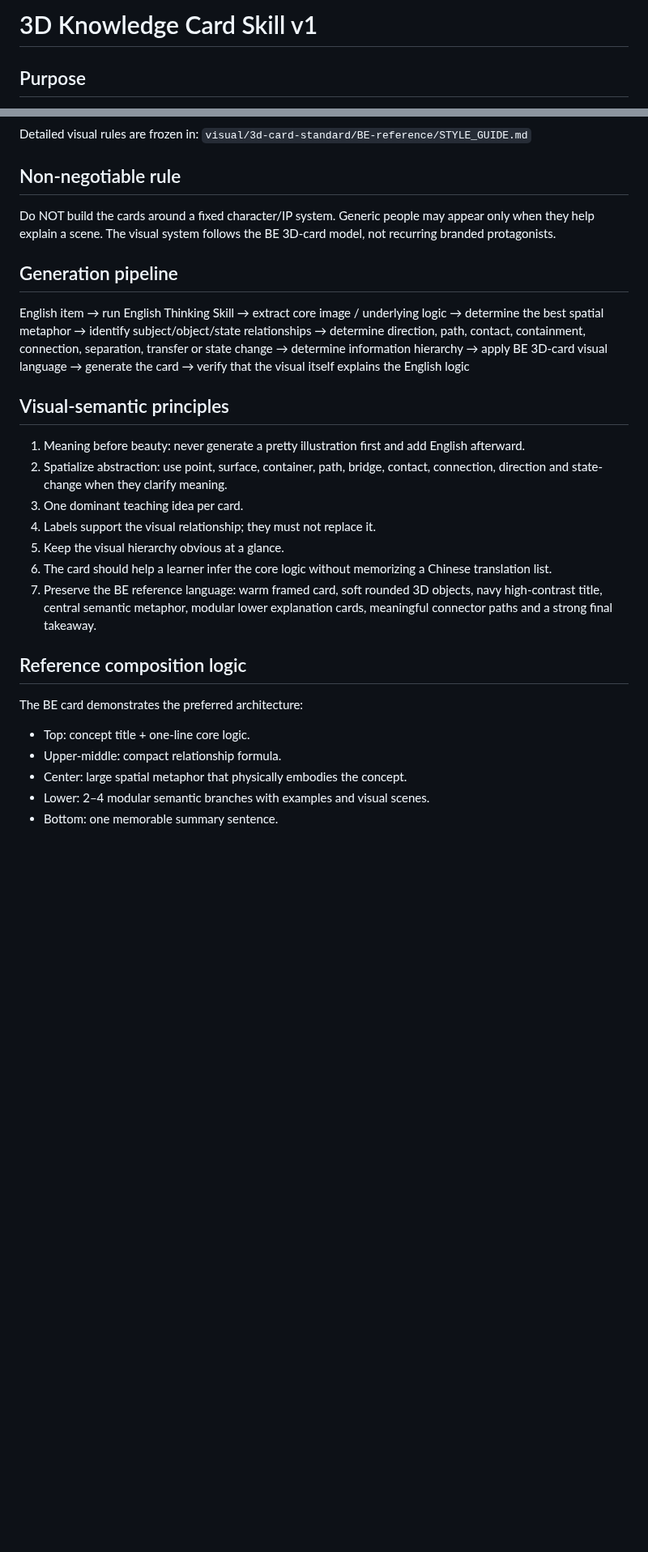
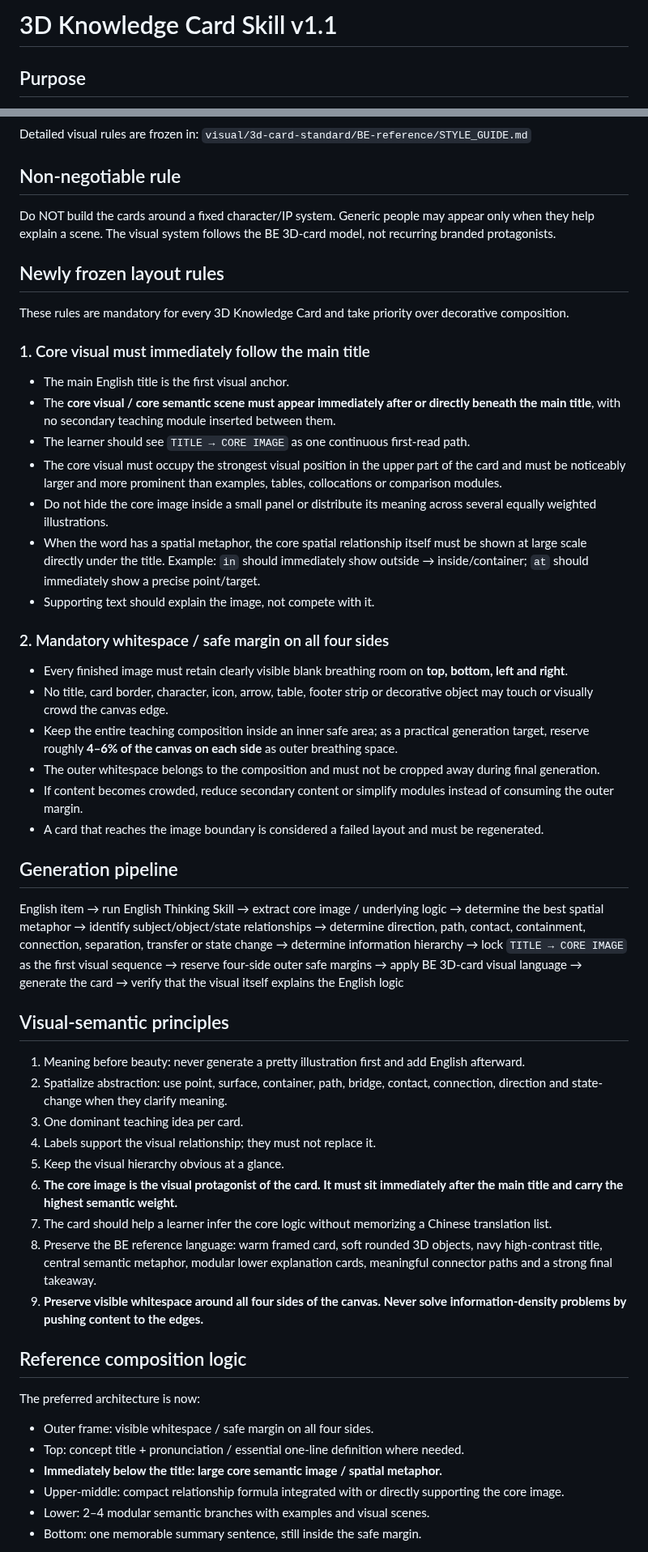
Before and after one commit to weitianhua8-oss/english-thinking-system, a Markdown page: skills/3d-knowledge-card/SKILL.md, 2 parts joined by grey strips. Shown at 81% size. Drawn GitHub-style; blank space fills up the shorter version.

Commit message:
docs: strengthen 3D knowledge card core visual and safe margins

```diff
--- a/skills/3d-knowledge-card/SKILL.md
+++ b/skills/3d-knowledge-card/SKILL.md
@@ -1,4 +1,4 @@
-# 3D Knowledge Card Skill v1
+# 3D Knowledge Card Skill v1.1
 
 ## Purpose
 Convert abstract English logic into a spatial visual explanation. The image is part of the teaching model, not decoration.
@@ -12,6 +12,26 @@ Detailed visual rules are frozen in:
 ## Non-negotiable rule
 Do NOT build the cards around a fixed character/IP system. Generic people may appear only when they help explain a scene. The visual system follows the BE 3D-card model, not recurring branded protagonists.
 
+## Newly frozen layout rules
+These rules are mandatory for every 3D Knowledge Card and take priority over decorative composition.
+
+### 1. Core visual must immediately follow the main title
+- The main English title is the first visual anchor.
+- The **core visual / core semantic scene must appear immediately after or directly beneath the main title**, with no secondary teaching module inserted between them.
+- The learner should see `TITLE → CORE IMAGE` as one continuous first-read path.
+- The core visual must occupy the strongest visual position in the upper part of the card and must be noticeably larger and more prominent than examples, tables, collocations or comparison modules.
+- Do not hide the core image inside a small panel or distribute its meaning across several equally weighted illustrations.
+- When the word has a spatial metaphor, the core spatial relationship itself must be shown at large scale directly under the title. Example: `in` should immediately show outside → inside/container; `at` should immediately show a precise point/target.
+- Supporting text should explain the image, not compete with it.
+
+### 2. Mandatory whitespace / safe margin on all four sides
+- Every finished image must retain clearly visible blank breathing room on **top, bottom, left and right**.
+- No title, card border, character, icon, arrow, table, footer strip or decorative object may touch or visually crowd the canvas edge.
+- Keep the entire teaching composition inside an inner safe area; as a practical generation target, reserve roughly **4–6% of the canvas on each side** as outer breathing space.
+- The outer whitespace belongs to the composition and must not be cropped away during final generation.
+- If content becomes crowded, reduce secondary content or simplify modules instead of consuming the outer margin.
+- A card that reaches the image boundary is considered a failed layout and must be regenerated.
+
 ## Generation pipeline
 English item
 → run English Thinking Skill
@@ -20,6 +40,8 @@ English item
 → identify subject/object/state relationships
 → determine direction, path, contact, containment, connection, separation, transfer or state change
 → determine information hierarchy
+→ lock `TITLE → CORE IMAGE` as the first visual sequence
+→ reserve four-side outer safe margins
 → apply BE 3D-card visual language
 → generate the card
 → verify that the visual itself explains the English logic
@@ -30,14 +52,17 @@ English item
 3. One dominant teaching idea per card.
 4. Labels support the visual relationship; they must not replace it.
 5. Keep the visual hierarchy obvious at a glance.
-6. The card should help a learner infer the core logic without memorizing a Chinese translation list.
-7. Preserve the BE reference language: warm framed card, soft rounded 3D objects, navy high-contrast title, central semantic metaphor, modular lower explanation cards, meaningful connector paths and a strong final takeaway.
+6. **The core image is the visual protagonist of the card. It must sit immediately after the main title and carry the highest semantic weight.**
+7. The card should help a learner infer the core logic without memorizing a Chinese translation list.
+8. Preserve the BE reference language: warm framed card, soft rounded 3D objects, navy high-contrast title, central semantic metaphor, modular lower explanation cards, meaningful connector paths and a strong final takeaway.
+9. **Preserve visible whitespace around all four sides of the canvas. Never solve information-density problems by pushing content to the edges.**
 
 ## Reference composition logic
-The BE card demonstrates the preferred architecture:
-- Top: concept title + one-line core logic.
-- Upper-middle: compact relationship formula.
-- Center: large spatial metaphor that physically embodies the concept.
+The preferred architecture is now:
+- Outer frame: visible whitespace / safe margin on all four sides.
+- Top: concept title + pronunciation / essential one-line definition where needed.
+- **Immediately below the title: large core semantic image / spatial metaphor.**
+- Upper-middle: compact relationship formula integrated with or directly supporting the core image.
 - Lower: 2–4 modular semantic branches with examples and visual scenes.
-- Bottom: one memorable summary sentence.
+- Bottom: one memorable summary sentence, still inside the safe margin.
 
```
Also changed, not shown: other parts of skills/3d-knowledge-card/SKILL.md (+21 -1 lines).
